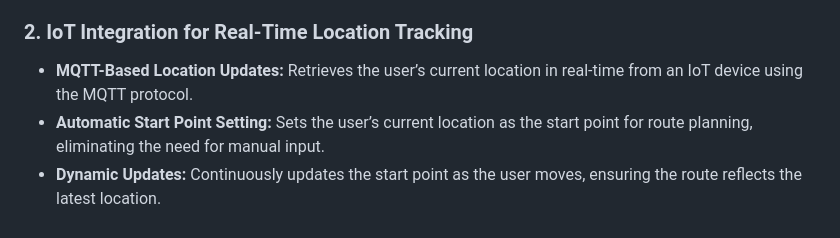
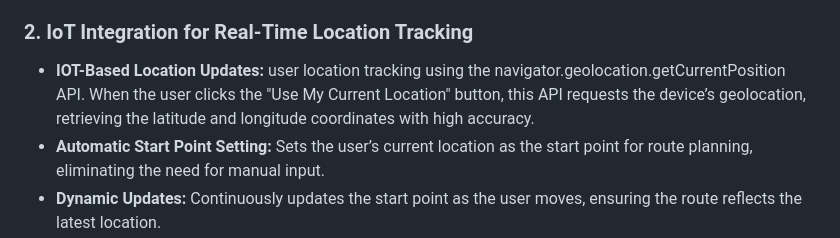
Before and after one commit to SherryChalotra03/ENGO651_FinalProject, a Markdown page: README.md, the part around the change. Rendered like a GitHub page.

Commit message:
editing the IOT setion in Readme file

```diff
--- a/README.md
+++ b/README.md
@@ -74,7 +74,7 @@ The server will run on http://localhost:5000. You should see Road network loaded
 - **Precomputed Road Network:** Uses a precomputed NetworkX graph (road_network_processed.pkl) for efficient pathfinding in Calgary.
 
 ### 2. IoT Integration for Real-Time Location Tracking
-- **MQTT-Based Location Updates:** Retrieves the user’s current location in real-time from an IoT device using the MQTT protocol.
+- **IOT-Based Location Updates:** user location tracking using the navigator.geolocation.getCurrentPosition API. When the user clicks the "Use My Current Location" button, this API requests the device’s geolocation, retrieving the latitude and longitude coordinates with high accuracy.
 - **Automatic Start Point Setting:** Sets the user’s current location as the start point for route planning, eliminating the need for manual input.
 - **Dynamic Updates:** Continuously updates the start point as the user moves, ensuring the route reflects the latest location.
 - **Fallback Mechanism:** Allows manual start point selection if IoT location data is unavailable.
```
